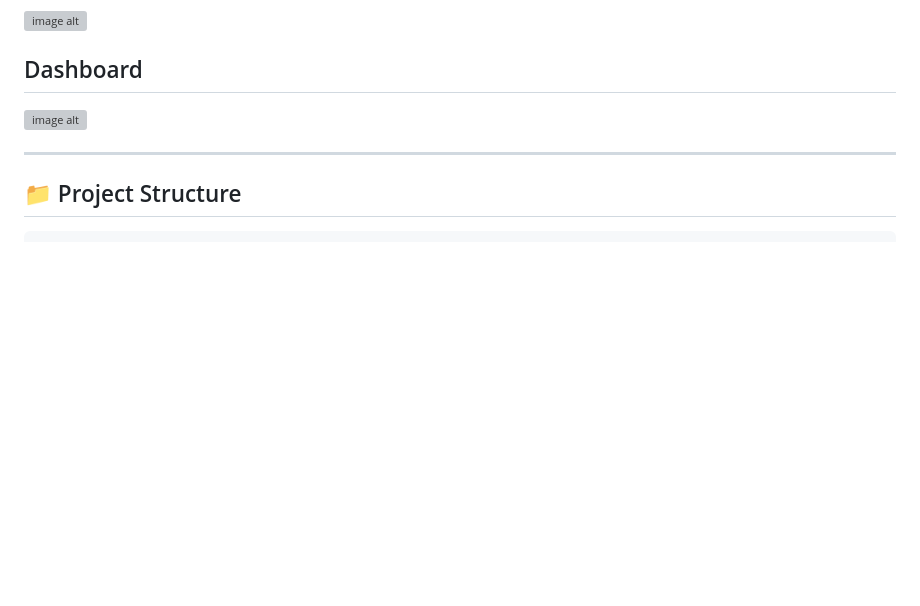
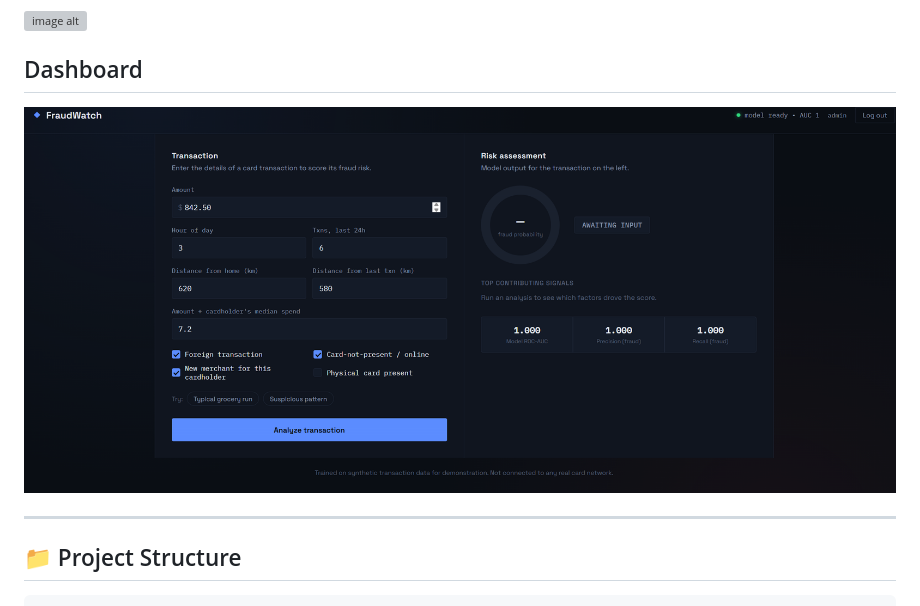
Before and after one commit to Abeesh-2027/Credit-card-fraud-detection, a Markdown page: README.md, the part around the change. GitHub-like rendering; blank space fills up the shorter version; grey boxes are pictures that could not be loaded.

Commit message:
Update dashboard image in README
Updated images in the README for better clarity.

```diff
--- a/README.md
+++ b/README.md
@@ -20,7 +20,7 @@ It uses:
 
 ## Dashboard
 
-![image alt]()
+![image alt](https://github.com/Abeesh-2027/Credit-card-fraud-detection/blob/dd846759505441debdfffe1a7d2608e33d7c2b74/Screenshot%202026-09-06%20111355.png)
 
 ---
 
```
